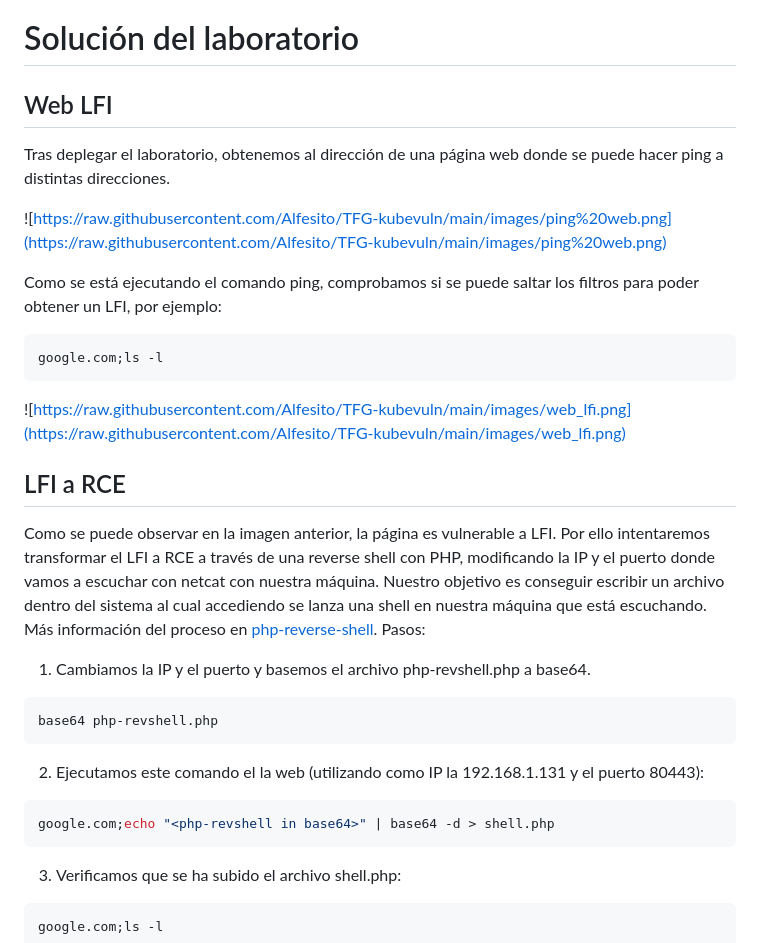
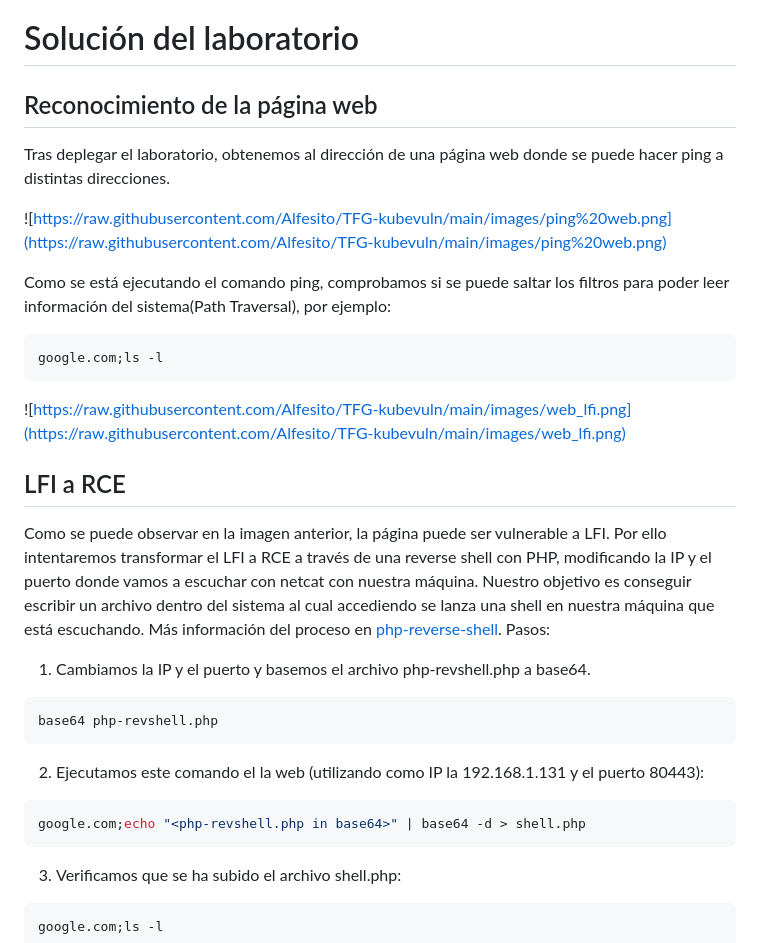
Before and after one commit to Alfesito/Desarrollo-e-Implementacion-de-Medidas-Mitigantes-en-Vulnerabilidades-de-Kubernetes, a Markdown page: kube-lab/README.md, the part around the change. Drawn GitHub-style.

Commit message:
README lab solution location

````diff
--- a/kube-lab/README.md
+++ b/kube-lab/README.md
@@ -1,11 +1,11 @@
 # Solución del laboratorio
 
-## Web LFI
+## Reconocimiento de la página web
 Tras deplegar el laboratorio, obtenemos al dirección de una página web donde se puede hacer ping a distintas direcciones.
 
 ![https://raw.githubusercontent.com/Alfesito/TFG-kubevuln/main/images/ping%20web.png](https://raw.githubusercontent.com/Alfesito/TFG-kubevuln/main/images/ping%20web.png)
 
-Como se está ejecutando el comando ping, comprobamos si se puede saltar los filtros para poder obtener un LFI, por ejemplo:
+Como se está ejecutando el comando ping, comprobamos si se puede saltar los filtros para poder leer información del sistema(Path Traversal), por ejemplo:
 ```bash
 google.com;ls -l
 ```
@@ -13,7 +13,7 @@ google.com;ls -l
 
 ## LFI a RCE
 
-Como se puede observar en la imagen anterior, la página es vulnerable a LFI. Por ello intentaremos transformar el LFI a RCE a través de una reverse shell con PHP, modificando la IP y el puerto donde vamos a escuchar con netcat con nuestra máquina. Nuestro objetivo es conseguir escribir un archivo dentro del sistema al cual accediendo se lanza una shell en nuestra máquina que está escuchando. Más información del proceso en [php-reverse-shell](https://pentestmonkey.net/tools/web-shells/php-reverse-shell). Pasos:
+Como se puede observar en la imagen anterior, la página puede ser vulnerable a LFI. Por ello intentaremos transformar el LFI a RCE a través de una reverse shell con PHP, modificando la IP y el puerto donde vamos a escuchar con netcat con nuestra máquina. Nuestro objetivo es conseguir escribir un archivo dentro del sistema al cual accediendo se lanza una shell en nuestra máquina que está escuchando. Más información del proceso en [php-reverse-shell](https://pentestmonkey.net/tools/web-shells/php-reverse-shell). Pasos:
 
 1. Cambiamos la IP y el puerto y basemos el archivo php-revshell.php a base64.
 ```bash
@@ -22,7 +22,7 @@ base64 php-revshell.php
 
 2. Ejecutamos este comando el la web (utilizando como IP la 192.168.1.131 y el puerto 80443):
 ```bash
-google.com;echo "<php-revshell in base64>" | base64 -d > shell.php
+google.com;echo "<php-revshell.php in base64>" | base64 -d > shell.php
 ```
 
 3. Verificamos que se ha subido el archivo shell.php:
````
